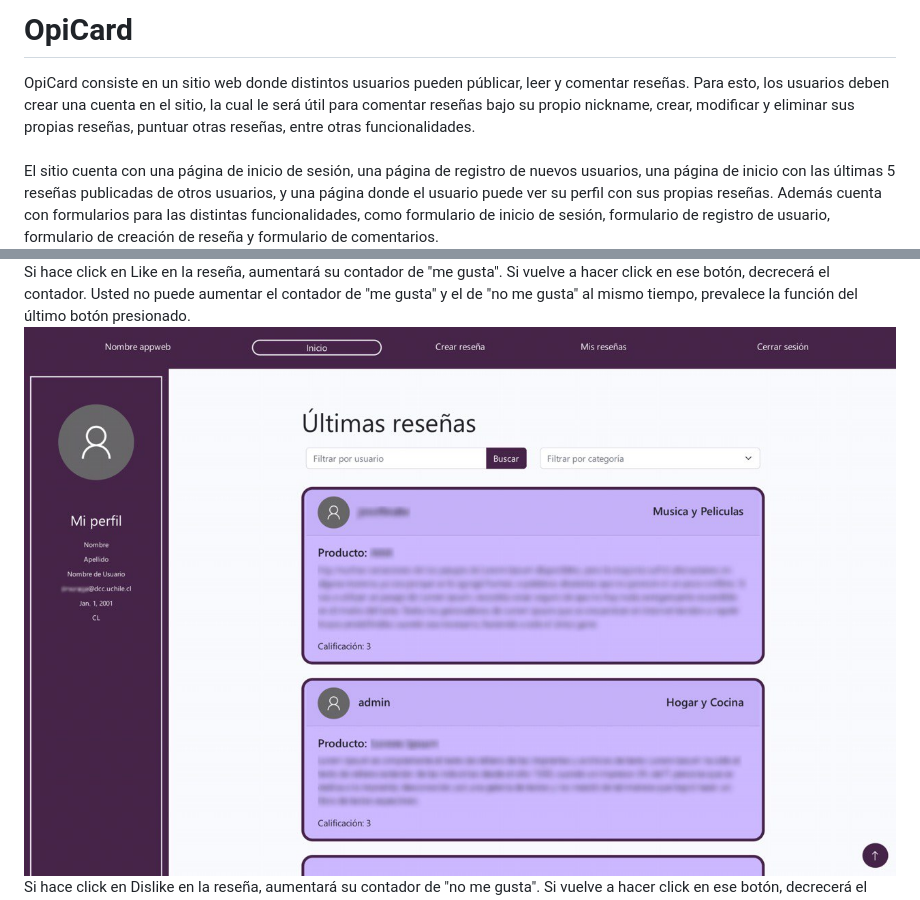
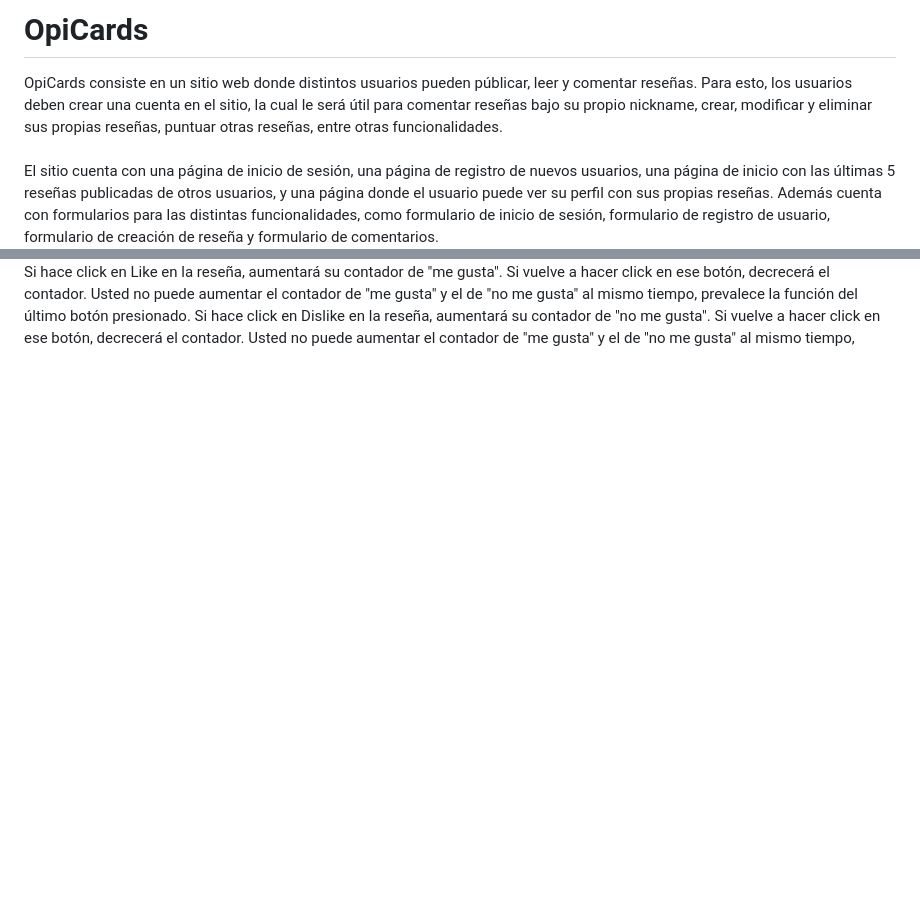
Before and after one commit to DCC-CC4401/2023-1-Grupo-6, a Markdown page: README.md, 2 parts joined by grey strips. Drawn GitHub-style; blank space fills up the shorter version.

Commit message:
doc: updated readme

```diff
--- a/README.md
+++ b/README.md
@@ -1,6 +1,6 @@
-# OpiCard
+# OpiCards
 
-OpiCard consiste en un sitio web donde distintos usuarios pueden públicar, leer y comentar reseñas. Para esto, los usuarios deben crear una cuenta en el sitio, la cual le será útil para comentar reseñas bajo su propio nickname, crear, modificar y eliminar sus propias reseñas, puntuar otras reseñas, entre otras funcionalidades.\
+OpiCards consiste en un sitio web donde distintos usuarios pueden públicar, leer y comentar reseñas. Para esto, los usuarios deben crear una cuenta en el sitio, la cual le será útil para comentar reseñas bajo su propio nickname, crear, modificar y eliminar sus propias reseñas, puntuar otras reseñas, entre otras funcionalidades.\
 \
 El sitio cuenta con una página de inicio de sesión, una página de registro de nuevos usuarios, una página de inicio con las últimas 5 reseñas publicadas de otros usuarios, y una página donde el usuario puede ver su perfil con sus propias reseñas. Además cuenta con formularios para las distintas funcionalidades, como formulario de inicio de sesión, formulario de registro de usuario, formulario de creación de reseña y formulario de comentarios.\
 \
@@ -76,6 +76,4 @@ Si hace click en eliminar la reseña será eliminada y desaparecerá de la pági
 ![](images/image8.jpg)
 \
 Si hace click en Like en la reseña, aumentará su contador de "me gusta". Si vuelve a hacer click en ese botón, decrecerá el contador. Usted no puede aumentar el contador de "me gusta" y el de "no me gusta" al mismo tiempo, prevalece la función del último botón presionado.
-![](images/image8.jpg)
-\
 Si hace click en Dislike en la reseña, aumentará su contador de "no me gusta". Si vuelve a hacer click en ese botón, decrecerá el contador. Usted no puede aumentar el contador de "me gusta" y el de "no me gusta" al mismo tiempo, prevalece la función del último botón presionado.
```
Also changed, not shown: other parts of README.md (+3 -3 lines).
